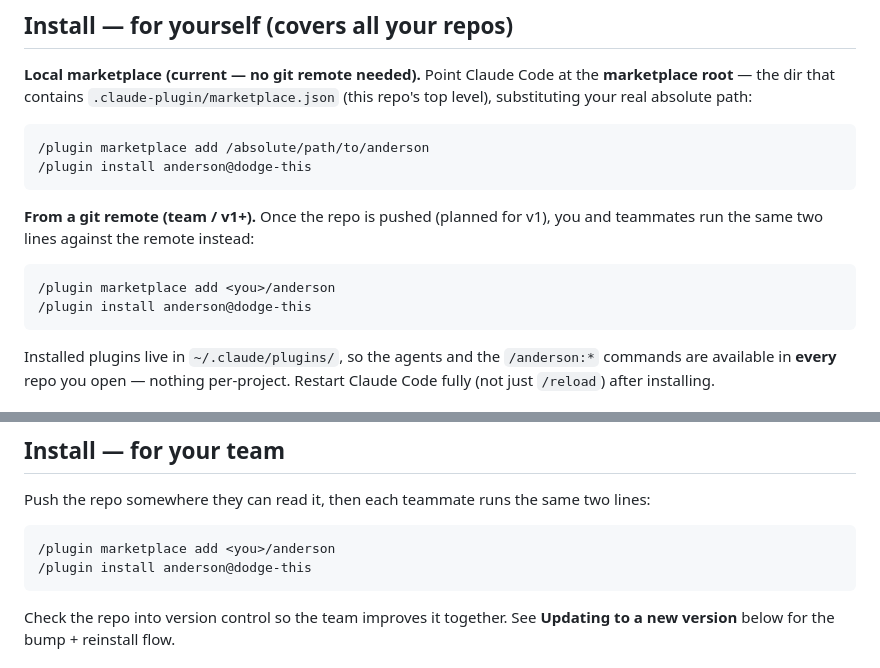
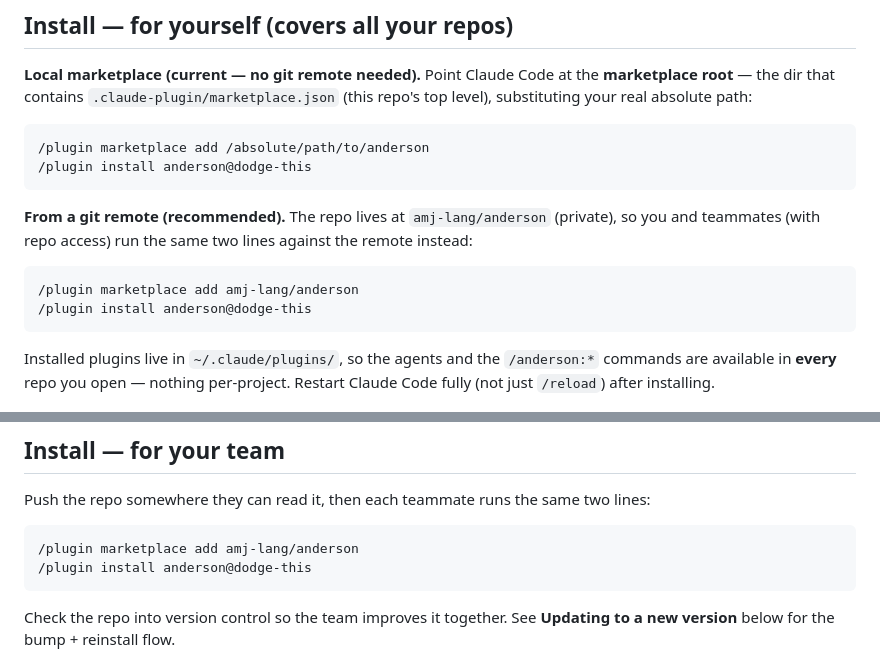
Before and after one commit to amj-lang/anderson, a Markdown page: plugins/anderson/README.md, 2 parts joined by grey strips. GitHub-like rendering.

Commit message:
docs: point README install at amj-lang/anderson remote
Co-Authored-By: Claude Opus 4.8 (1M context) <noreply@anthropic.com>

````diff
--- a/plugins/anderson/README.md
+++ b/plugins/anderson/README.md
@@ -48,11 +48,11 @@ anderson/                       <- add THIS path/repo as the marketplace
 /plugin install anderson@dodge-this
 ```
 
-**From a git remote (team / v1+).** Once the repo is pushed (planned for v1), you
-and teammates run the same two lines against the remote instead:
+**From a git remote (recommended).** The repo lives at `amj-lang/anderson` (private), so you
+and teammates (with repo access) run the same two lines against the remote instead:
 
 ```
-/plugin marketplace add <you>/anderson
+/plugin marketplace add amj-lang/anderson
 /plugin install anderson@dodge-this
 ```
 
@@ -78,7 +78,7 @@ Push the repo somewhere they can read it, then each teammate runs the same two
 lines:
 
 ```
-/plugin marketplace add <you>/anderson
+/plugin marketplace add amj-lang/anderson
 /plugin install anderson@dodge-this
 ```
 
````
